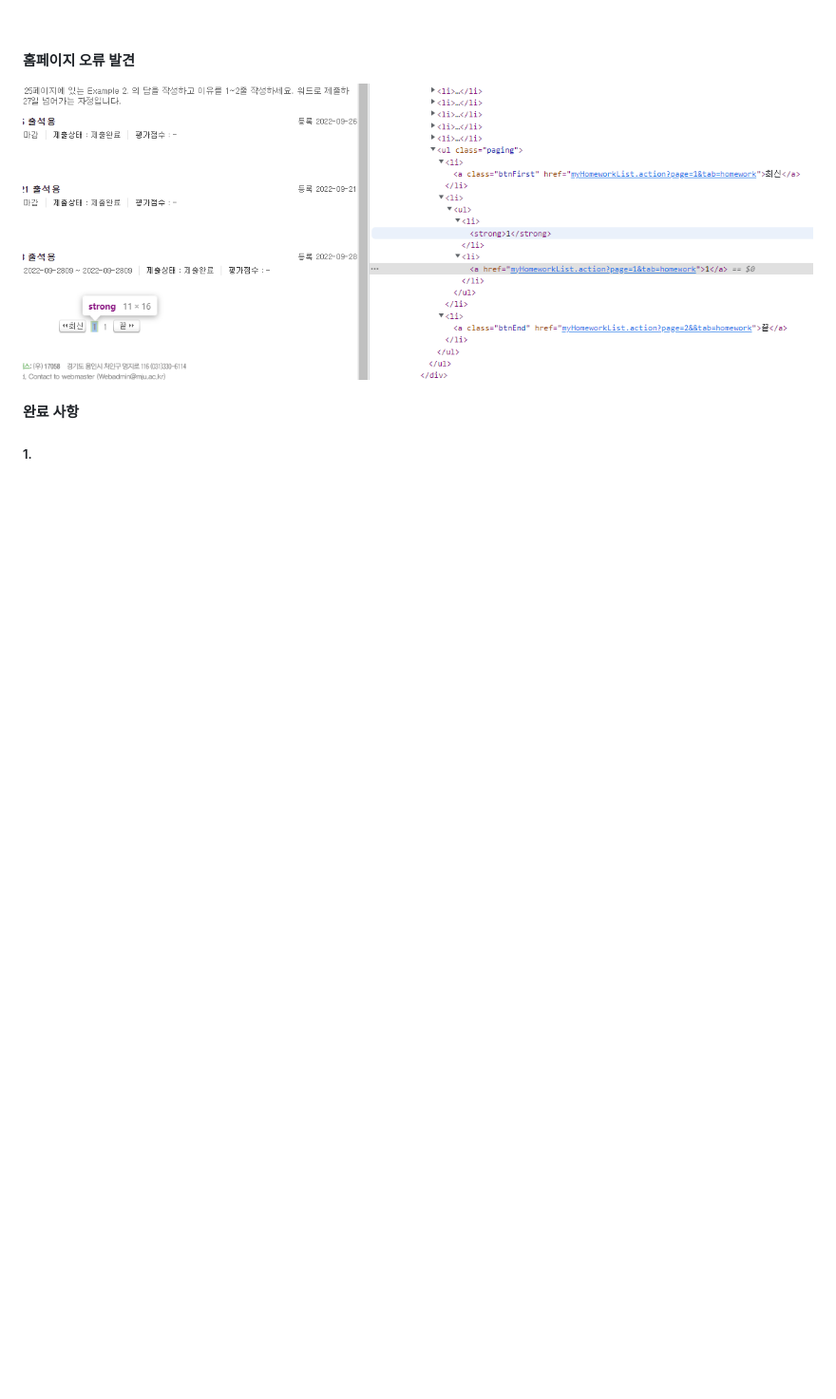
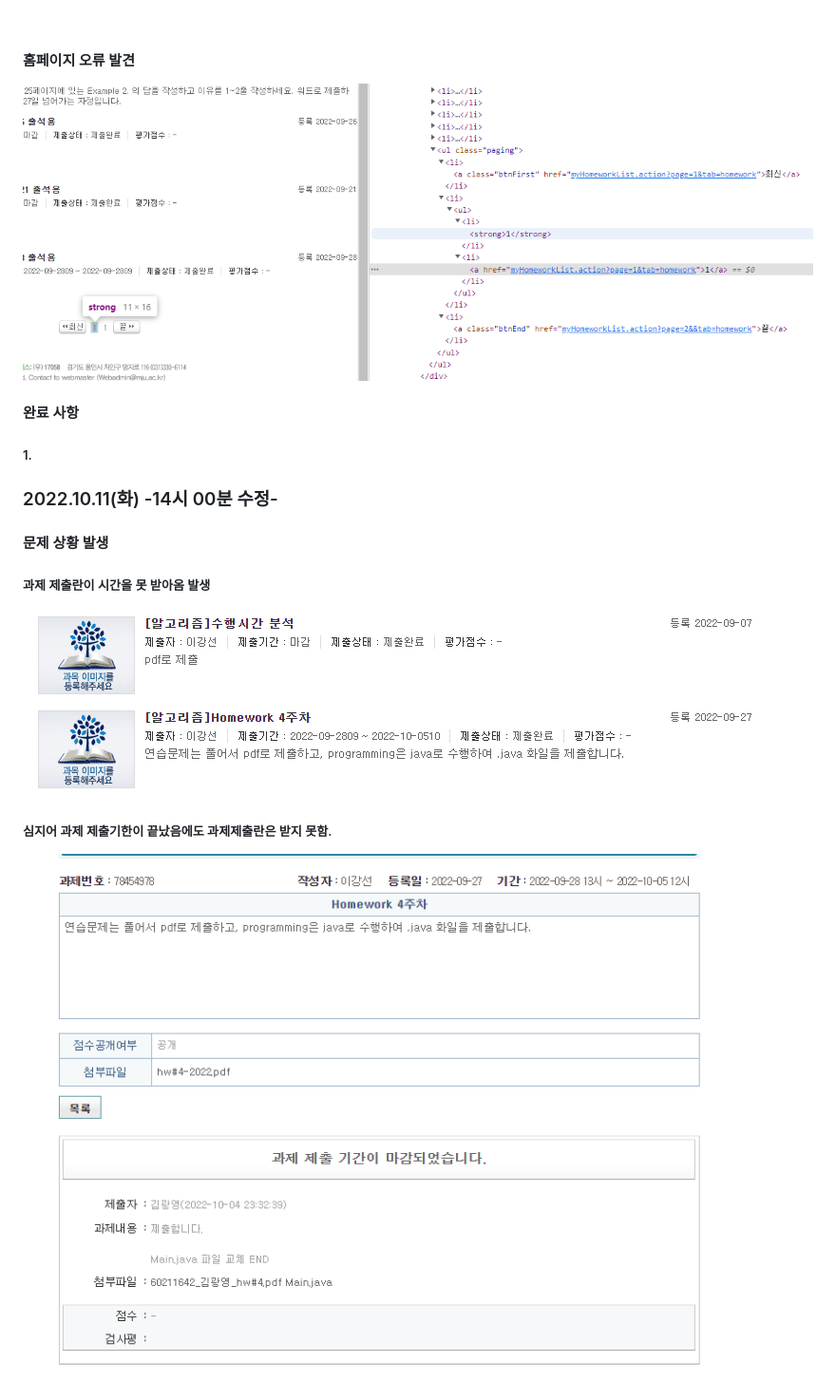
Before and after one commit to Nine1ll/Python_algorithm, a Markdown page: homework_control/README.md, the part around the change. Shown: that part at 95% size. GitHub-like rendering; pictures changed too: homework_control/22.10.11_error (1).png (added), homework_control/22.10.11_error (2).png (added); blank space fills up the shorter version.

Commit message:
오류 발생 readme 참조.

```diff
--- a/homework_control/README.md
+++ b/homework_control/README.md
@@ -20,3 +20,12 @@
 <h4>완료 사항</h4>
     <h5>1. </h5>
 </div>
+<div>
+<h3>2022.10.11(화) -14시 00분 수정-</h3>
+    <h4>문제 상황 발생</h4>
+    <h5>과제 제출란이 시간을 못 받아옴 발생</h5>
+<img src="22.10.11_error (1).png" alt="홈페이지 오류"/>
+    <h5>심지어 과제 제출기한이 끝났음에도 과제제출란은 받지 못함.</h5>
+<img src="22.10.11_error (2).png" alt="홈페이지 오류"/>
+<br>
+</div>
```
Also changed, not shown: 2 other files.
